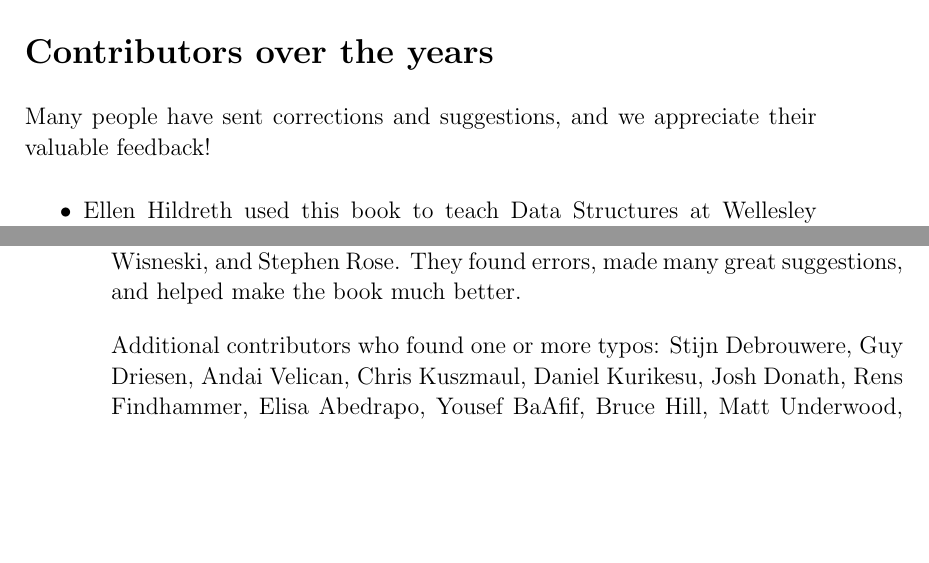
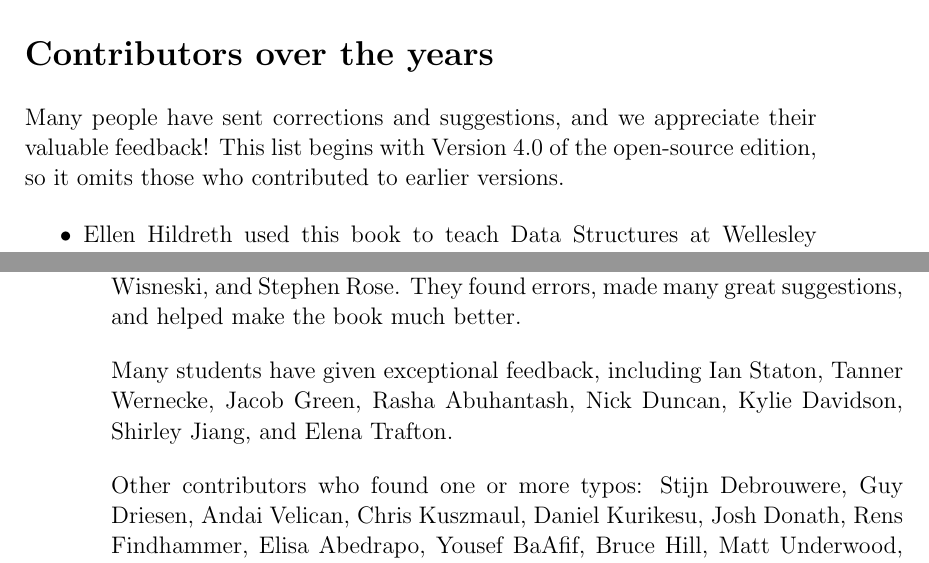
Before and after one commit to ChrisMayfield/ThinkJava2, a LaTeX thesis (thinkjava.tex, which reads ch00.tex): two parts of pages 16 and 17 of 292, joined at a grey line, cut so that both start at the same text, the shorter picture padded with empty space. Compiled offline with pdfLaTeX; a LaTeX package or settings file that is missing is left out.

Commit message:
acknowledge students

```diff
--- a/ch00.tex
+++ b/ch00.tex
@@ -139,9 +139,8 @@ If you are using an older version, some of them may not.
 
 \section*{Contributors over the years}
 
-%This list starts with the 4th Edition, so it omits many people who contributed to earlier versions.
-
 Many people have sent corrections and suggestions, and we appreciate their valuable feedback!
+This list begins with Version 4.0 of the open-source edition, so it omits those who contributed to earlier versions.
 
 \begin{itemize}
 
@@ -183,6 +181,8 @@ She has also worked on a Ruby version of the book.
 We are especially grateful to our technical reviewers: Blythe Samuels, David Wisneski, and Stephen Rose.
 They found errors, made many great suggestions, and helped make the book much better.
 
-Additional contributors who found one or more typos: Stijn Debrouwere, Guy Driesen, Andai Velican, Chris Kuszmaul, Daniel Kurikesu, Josh Donath, Rens Findhammer, Elisa Abedrapo, Yousef BaAfif, Bruce Hill, Matt Underwood, Isaac Sultan, Dan Rice, Robert Beard, Daniel Pierce, Michael Giftthaler, Min Zeng, and Markus Geuss.
+Many students have given exceptional feedback, including Ian Staton, Tanner Wernecke, Jacob Green, Rasha Abuhantash, Nick Duncan, Kylie Davidson, Shirley Jiang, and Elena Trafton.
+
+Other contributors who found one or more typos: Stijn Debrouwere, Guy Driesen, Andai Velican, Chris Kuszmaul, Daniel Kurikesu, Josh Donath, Rens Findhammer, Elisa Abedrapo, Yousef BaAfif, Bruce Hill, Matt Underwood, Isaac Sultan, Dan Rice, Robert Beard, Daniel Pierce, Michael Giftthaler, Min Zeng, and Markus Geuss.
 
 If you have additional comments or ideas about the text, please send them to: \href{mailto:feedback@greenteapress.com}{\tt feedback@greenteapress.com}.
```
Also changed, not shown: ch00.tex (1 more changed lines).
